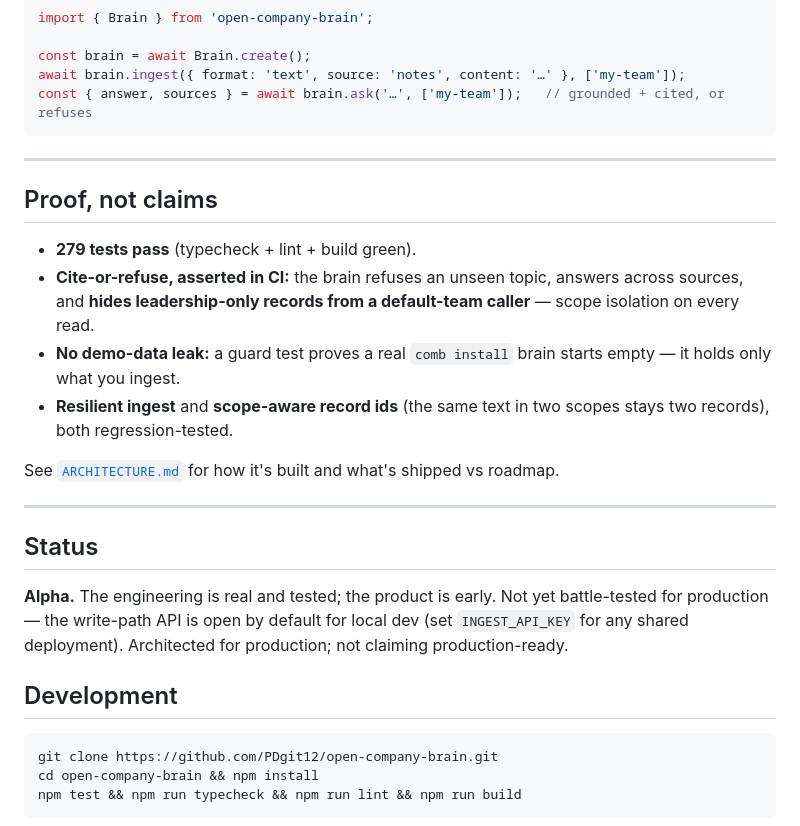
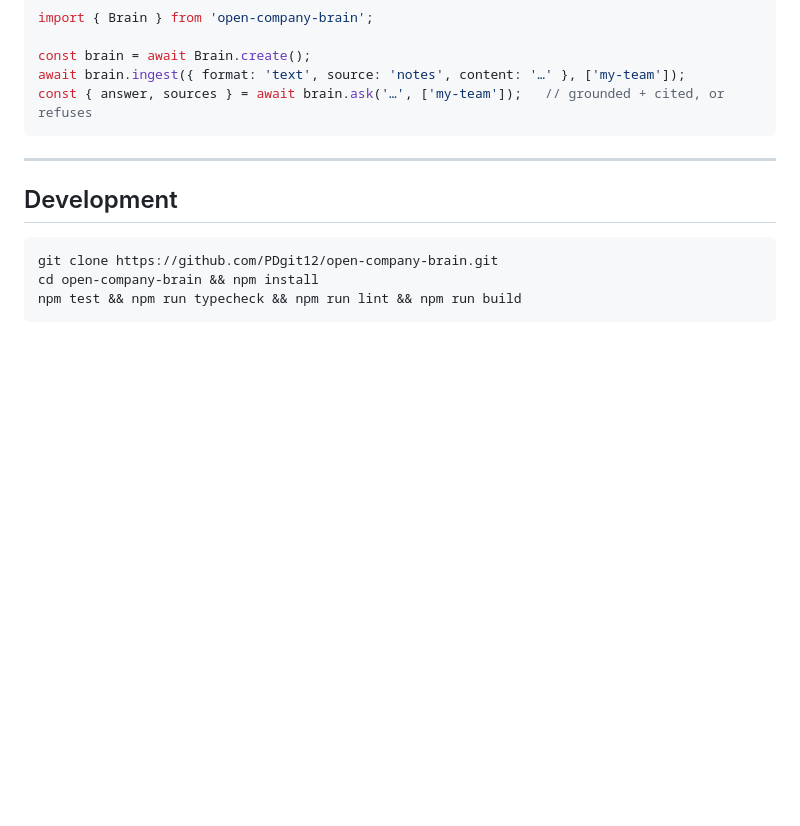
Before and after one commit to PDgit12/open-company-brain, a Markdown page: README.md, the part around the change. GitHub-like rendering; blank space fills up the shorter version.

````diff
--- a/README.md
+++ b/README.md
@@ -200,26 +200,6 @@ const { answer, sources } = await brain.ask('…', ['my-team']);   // grounded +
 
 ---
 
-## Proof, not claims
-
-- **279 tests pass** (typecheck + lint + build green).
-- **Cite-or-refuse, asserted in CI:** the brain refuses an unseen topic, answers across sources,
-  and **hides leadership-only records from a default-team caller** — scope isolation on every read.
-- **No demo-data leak:** a guard test proves a real `comb install` brain starts empty — it holds
-  only what you ingest.
-- **Resilient ingest** and **scope-aware record ids** (the same text in two scopes stays two records),
-  both regression-tested.
-
-See [`ARCHITECTURE.md`](./ARCHITECTURE.md) for how it's built and what's shipped vs roadmap.
-
----
-
-## Status
-
-**Alpha.** The engineering is real and tested; the product is early. Not yet battle-tested for
-production — the write-path API is open by default for local dev (set `INGEST_API_KEY` for any
-shared deployment). Architected for production; not claiming production-ready.
-
 ## Development
 
 ```bash
````
